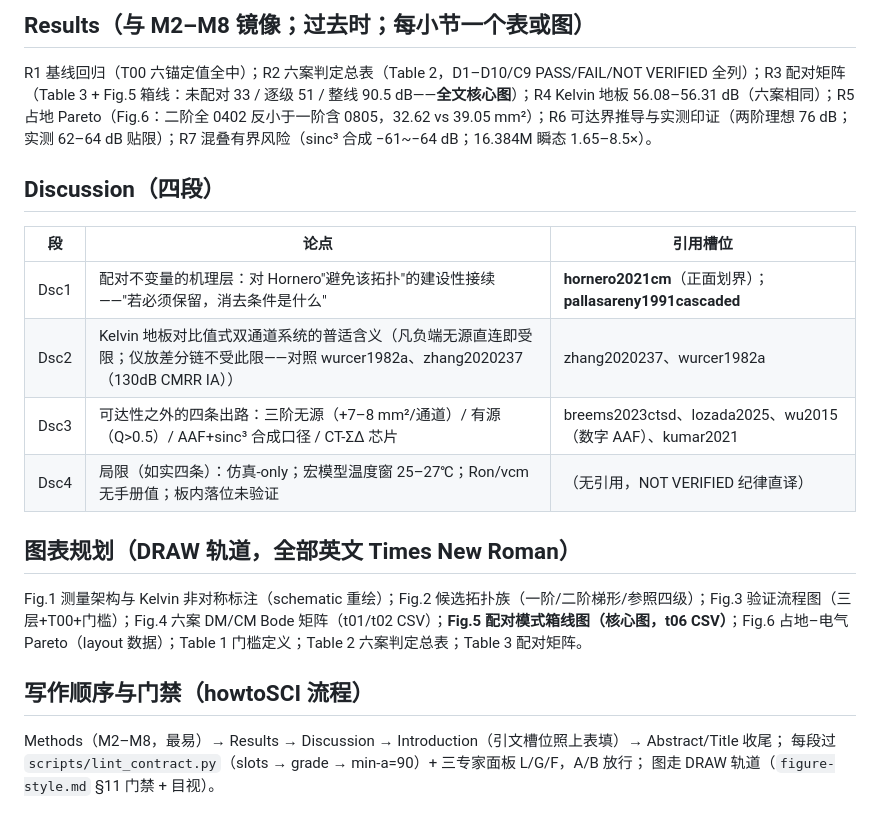
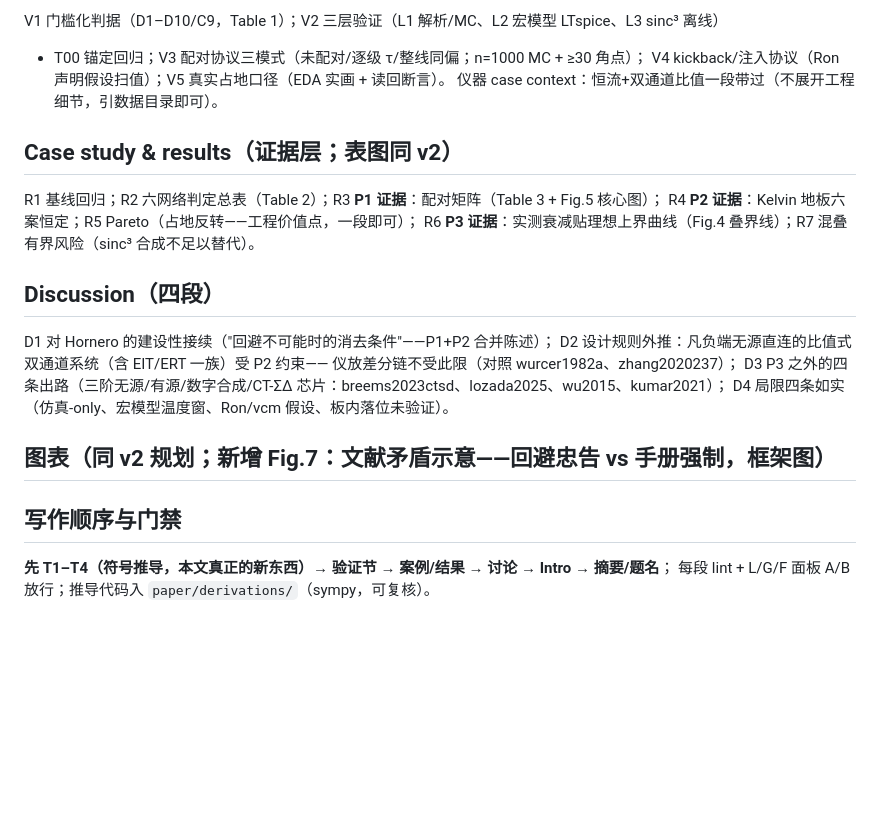
Before and after one commit to chenxi-z/de-drms, a Markdown page: paper/outline.md, the part around one of its changes. Drawn GitHub-style; blank space fills up the shorter version.

```diff
--- a/paper/outline.md
+++ b/paper/outline.md
@@ -48,23 +59,26 @@
 
-## Results（与 M2–M8 镜像；过去时；每小节一个表或图）
+V1 门槛化判据（D1–D10/C9，Table 1）；V2 三层验证（L1 解析/MC、L2 宏模型 LTspice、L3 sinc³ 离线）
++ T00 锚定回归；V3 配对协议三模式（未配对/逐级 τ/整线同偏；n=1000 MC + ≥30 角点）；
+V4 kickback/注入协议（Ron 声明假设扫值）；V5 真实占地口径（EDA 实画 + 读回断言）。
+仪器 case context：恒流+双通道比值一段带过（不展开工程细节，引数据目录即可）。
 
-R1 基线回归（T00 六锚定值全中）；R2 六案判定总表（Table 2，D1–D10/C9 PASS/FAIL/NOT VERIFIED 全列）；R3 配对矩阵（Table 3 + Fig.5 箱线：未配对 33 / 逐级 51 / 整线 90.5 dB——**全文核心图**）；R4 Kelvin 地板 56.08–56.31 dB（六案相同）；R5 占地 Pareto（Fig.6：二阶全 0402 反小于一阶含 0805，32.62 vs 39.05 mm²）；R6 可达界推导与实测印证（两阶理想 76 dB；实测 62–64 dB 贴限）；R7 混叠有界风险（sinc³ 合成 −61~−64 dB；16.384M 瞬态 1.65–8.5×）。
+## Case study & results（证据层；表图同 v2）
+
+R1 基线回归；R2 六网络判定总表（Table 2）；R3 **P1 证据**：配对矩阵（Table 3 + Fig.5 核心图）；
+R4 **P2 证据**：Kelvin 地板六案恒定；R5 Pareto（占地反转——工程价值点，一段即可）；
+R6 **P3 证据**：实测衰减贴理想上界曲线（Fig.4 叠界线）；R7 混叠有界风险（sinc³ 合成不足以替代）。
 
 ## Discussion（四段）
 
-| 段 | 论点 | 引用槽位 |
-|---|---|---|
-| Dsc1 | 配对不变量的机理层：对 Hornero"避免该拓扑"的建设性接续——"若必须保留，消去条件是什么" | **hornero2021cm**（正面划界）；**pallasareny1991cascaded** |
-| Dsc2 | Kelvin 地板对比值式双通道系统的普适含义（凡负端无源直连即受限；仪放差分链不受此限——对照 wurcer1982a、zhang2020237（130dB CMRR IA）） | zhang2020237、wurcer1982a |
-| Dsc3 | 可达性之外的四条出路：三阶无源（+7–8 mm²/通道）/ 有源（Q>0.5）/ AAF+sinc³ 合成口径 / CT-ΣΔ 芯片 | breems2023ctsd、lozada2025、wu2015（数字 AAF）、kumar2021 |
-| Dsc4 | 局限（如实四条）：仿真-only；宏模型温度窗 25–27℃；Ron/vcm 无手册值；板内落位未验证 | （无引用，NOT VERIFIED 纪律直译） |
+D1 对 Hornero 的建设性接续（"回避不可能时的消去条件"——P1+P2 合并陈述）；
+D2 设计规则外推：凡负端无源直连的比值式双通道系统（含 EIT/ERT 一族）受 P2 约束——
+仪放差分链不受此限（对照 wurcer1982a、zhang2020237）；
+D3 P3 之外的四条出路（三阶无源/有源/数字合成/CT-ΣΔ 芯片：breems2023ctsd、lozada2025、wu2015、kumar2021）；
+D4 局限四条如实（仿真-only、宏模型温度窗、Ron/vcm 假设、板内落位未验证）。
 
-## 图表规划（DRAW 轨道，全部英文 Times New Roman）
+## 图表（同 v2 规划；新增 Fig.7：文献矛盾示意——回避忠告 vs 手册强制，框架图）
 
-Fig.1 测量架构与 Kelvin 非对称标注（schematic 重绘）；Fig.2 候选拓扑族（一阶/二阶梯形/参照四级）；Fig.3 验证流程图（三层+T00+门槛）；Fig.4 六案 DM/CM Bode 矩阵（t01/t02 CSV）；**Fig.5 配对模式箱线图（核心图，t06 CSV）**；Fig.6 占地–电气 Pareto（layout 数据）；Table 1 门槛定义；Table 2 六案判定总表；Table 3 配对矩阵。
+## 写作顺序与门禁
 
-## 写作顺序与门禁（howtoSCI 流程）
-
-Methods（M2–M8，最易）→ Results → Discussion → Introduction（引文槽位照上表填）→ Abstract/Title 收尾；
-每段过 `scripts/lint_contract.py`（slots → grade → min-a=90）+ 三专家面板 L/G/F，A/B 放行；
-图走 DRAW 轨道（`figure-style.md` §11 门禁 + 目视）。
+**先 T1–T4（符号推导，本文真正的新东西）→ 验证节 → 案例/结果 → 讨论 → Intro → 摘要/题名**；
+每段 lint + L/G/F 面板 A/B 放行；推导代码入 `paper/derivations/`（sympy，可复核）。
```
Also changed, not shown: other parts of paper/outline.md (+46 -35 lines).
